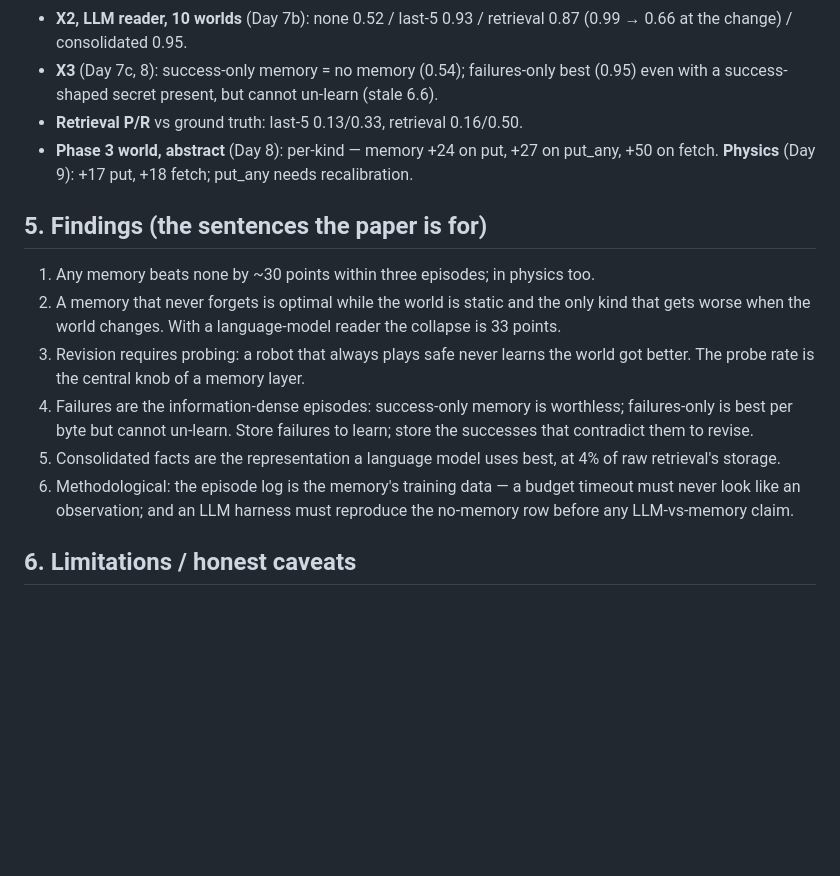
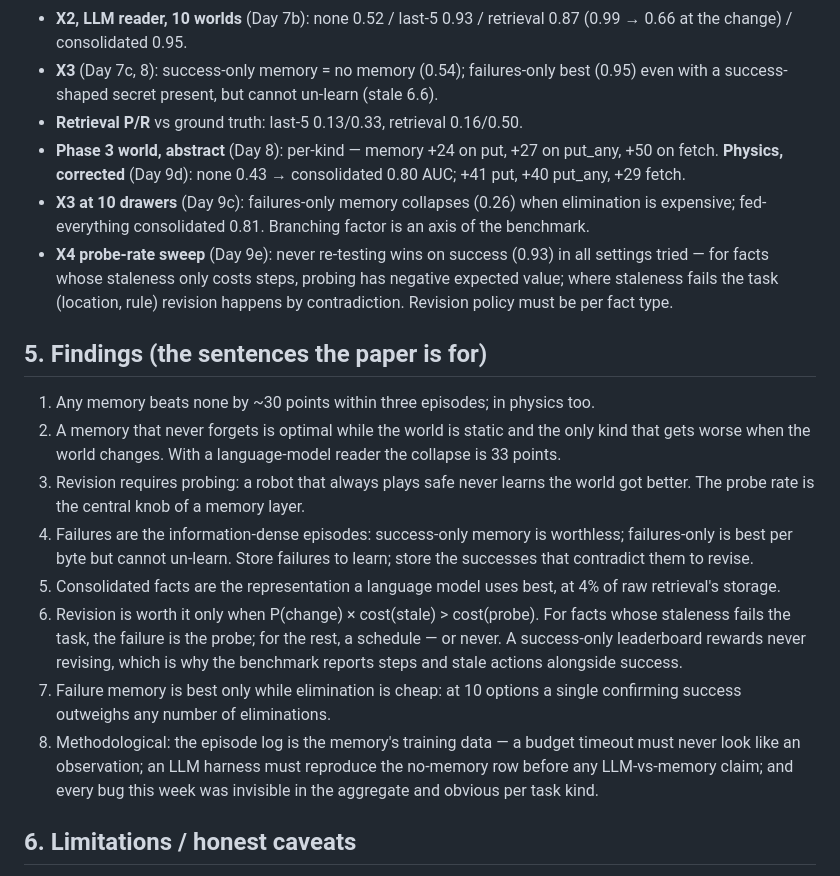
Before and after one commit to Phillips-Ugo/memory_robotics, a Markdown page: docs/phase3-report.md, the part around the change. Rendered like a GitHub page; blank space fills up the shorter version.

Commit message:
Report + roadmap: X3 branching-factor and X4 revision-economics findings; L2 ticks
Co-Authored-By: Claude Fable 5.1 <noreply@anthropic.com>
Claude-Session: https://claude.ai/code/session_019aywSpyZp8vdfDsYM3L59t

```diff
--- a/docs/phase3-report.md
+++ b/docs/phase3-report.md
@@ -101,7 +101,15 @@ revision rule (the library prototype). LLM-summary baseline: TODO.
   (0.95) even with a success-shaped secret present, but cannot un-learn (stale 6.6).
 - **Retrieval P/R** vs ground truth: last-5 0.13/0.33, retrieval 0.16/0.50.
 - **Phase 3 world, abstract** (Day 8): per-kind — memory +24 on put, +27 on put_any,
-  +50 on fetch. **Physics** (Day 9): +17 put, +18 fetch; put_any needs recalibration.
+  +50 on fetch. **Physics, corrected** (Day 9d): none 0.43 → consolidated 0.80 AUC;
+  +41 put, +40 put_any, +29 fetch.
+- **X3 at 10 drawers** (Day 9c): failures-only memory collapses (0.26) when
+  elimination is expensive; fed-everything consolidated 0.81. Branching factor is an
+  axis of the benchmark.
+- **X4 probe-rate sweep** (Day 9e): never re-testing wins on success (0.93) in all
+  settings tried — for facts whose staleness only costs steps, probing has negative
+  expected value; where staleness fails the task (location, rule) revision happens
+  by contradiction. Revision policy must be per fact type.
 
 ## 5. Findings (the sentences the paper is for)
 
@@ -116,9 +124,16 @@ revision rule (the library prototype). LLM-summary baseline: TODO.
    the successes that contradict them to revise.
 5. Consolidated facts are the representation a language model uses best, at 4% of
    raw retrieval's storage.
-6. Methodological: the episode log is the memory's training data — a budget timeout
-   must never look like an observation; and an LLM harness must reproduce the
-   no-memory row before any LLM-vs-memory claim.
+6. Revision is worth it only when P(change) × cost(stale) > cost(probe). For facts
+   whose staleness fails the task, the failure is the probe; for the rest, a
+   schedule — or never. A success-only leaderboard rewards never revising, which is
+   why the benchmark reports steps and stale actions alongside success.
+7. Failure memory is best only while elimination is cheap: at 10 options a single
+   confirming success outweighs any number of eliminations.
+8. Methodological: the episode log is the memory's training data — a budget timeout
+   must never look like an observation; an LLM harness must reproduce the
+   no-memory row before any LLM-vs-memory claim; and every bug this week was
+   invisible in the aggregate and obvious per task kind.
 
 ## 6. Limitations / honest caveats
 
```
Also changed, not shown: ROADMAP.md (+2 -2 lines).
